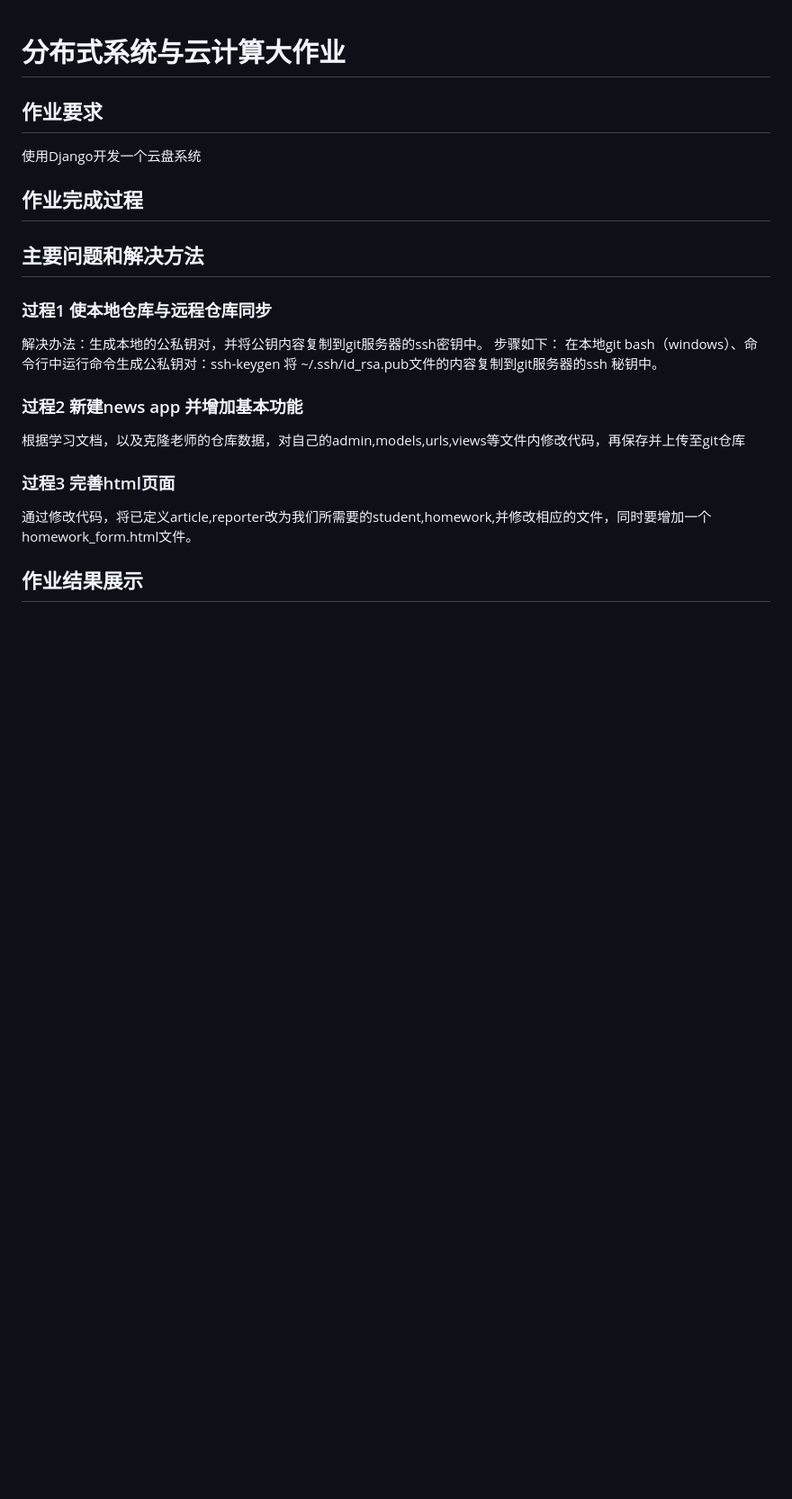
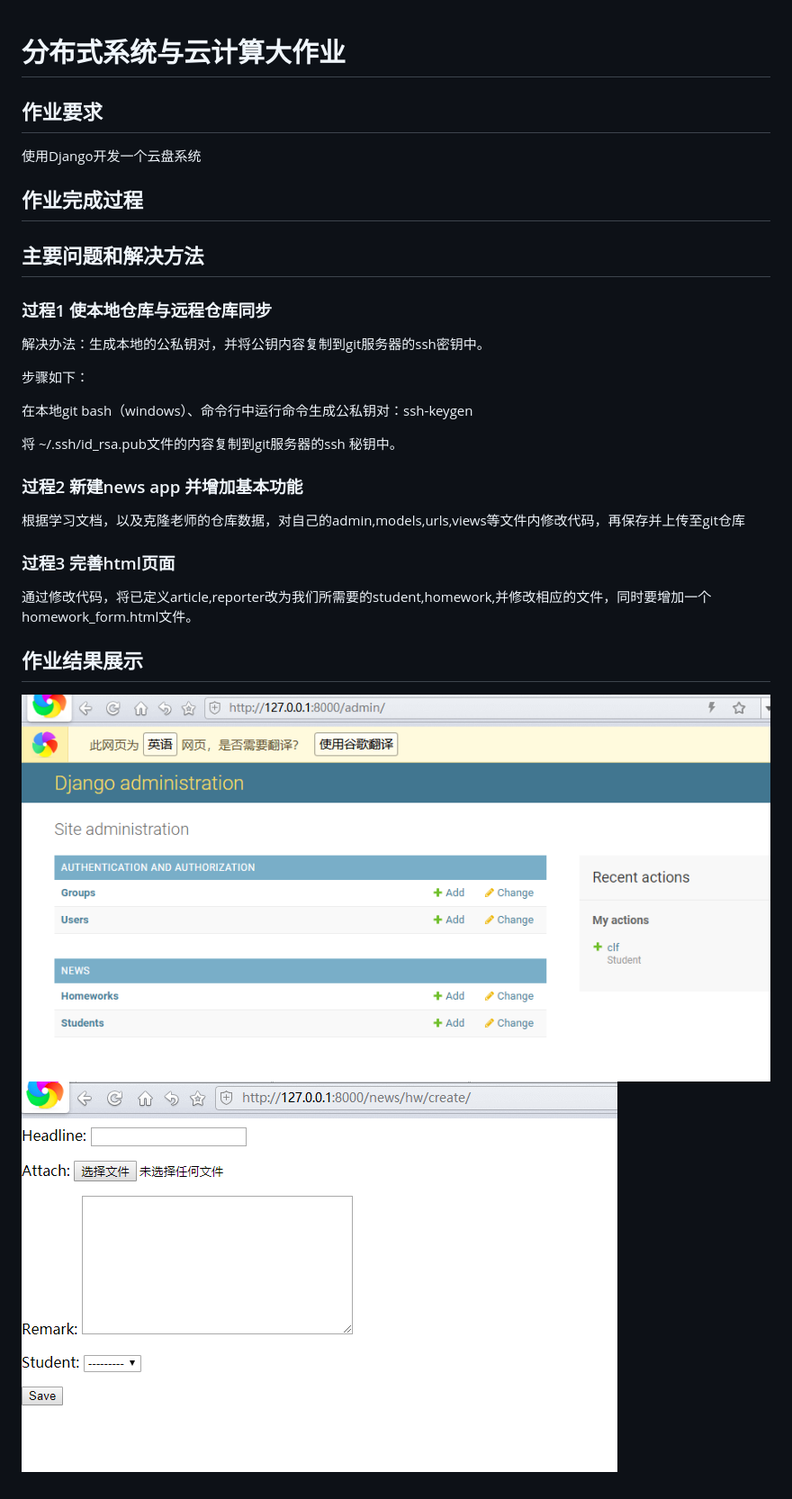
Before and after one commit to fang1201/dis-teaching, a Markdown page: README.md, the part around the change. Shown: that part at 90% size. GitHub-like rendering; pictures changed too: assets/图片8.png (added), assets/图片9.png (added); blank space fills up the shorter version.

Commit message:
修改README.md文档

```diff
--- a/README.md
+++ b/README.md
@@ -1,15 +1,32 @@
 # 分布式系统与云计算大作业
+
 ## 作业要求
+
 使用Django开发一个云盘系统
+
 ## 作业完成过程
+
 ## 主要问题和解决方法
+
 ### 过程1 使本地仓库与远程仓库同步
+
 解决办法：生成本地的公私钥对，并将公钥内容复制到git服务器的ssh密钥中。
+
 步骤如下：
+
 在本地git bash（windows）、命令行中运行命令生成公私钥对：ssh-keygen
+
 将 ~/.ssh/id_rsa.pub文件的内容复制到git服务器的ssh 秘钥中。
+
 ### 过程2 新建news app 并增加基本功能
+
 根据学习文档，以及克隆老师的仓库数据，对自己的admin,models,urls,views等文件内修改代码，再保存并上传至git仓库
+
 ### 过程3 完善html页面
+
 通过修改代码，将已定义article,reporter改为我们所需要的student,homework,并修改相应的文件，同时要增加一个homework_form.html文件。
+
 ## 作业结果展示
+
+![图片8](./assets/图片8.png)
+![图片9](./assets/图片9.png)
```
